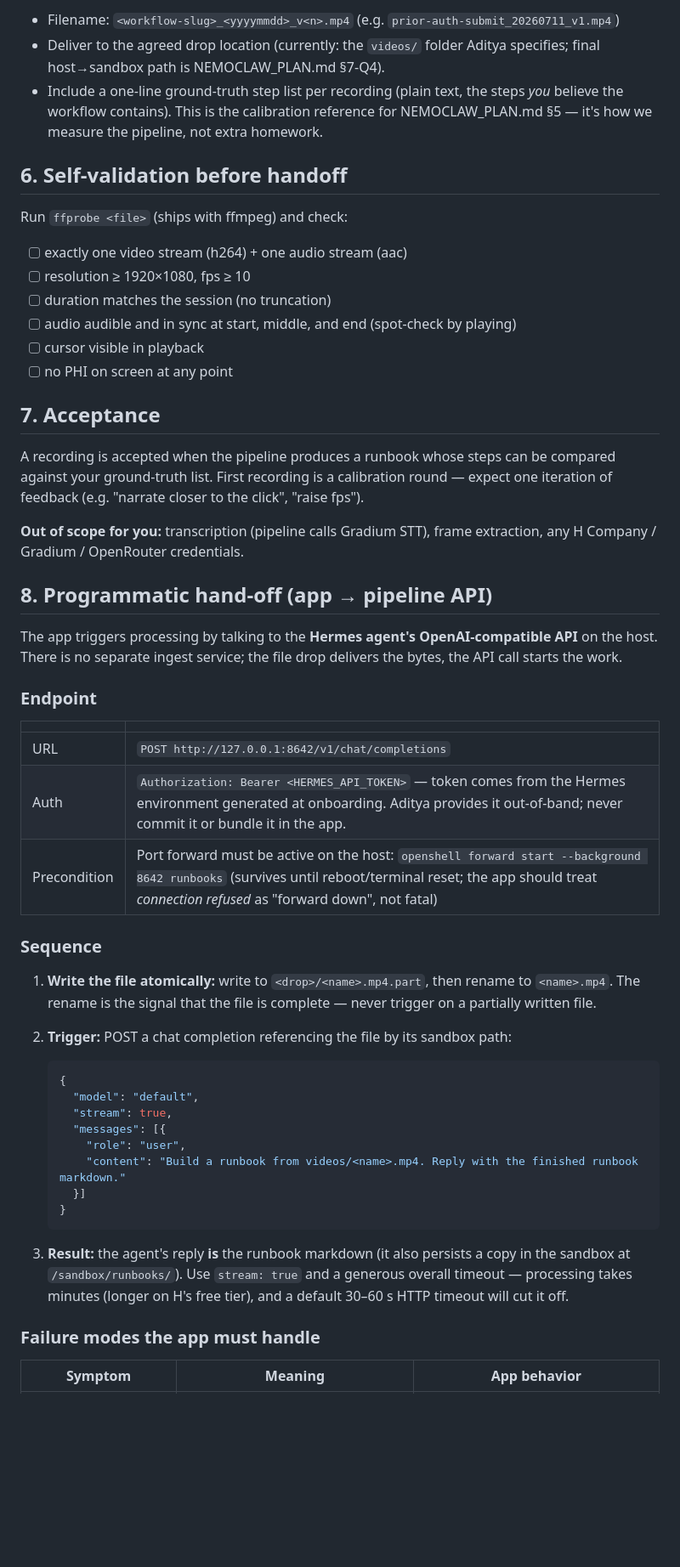
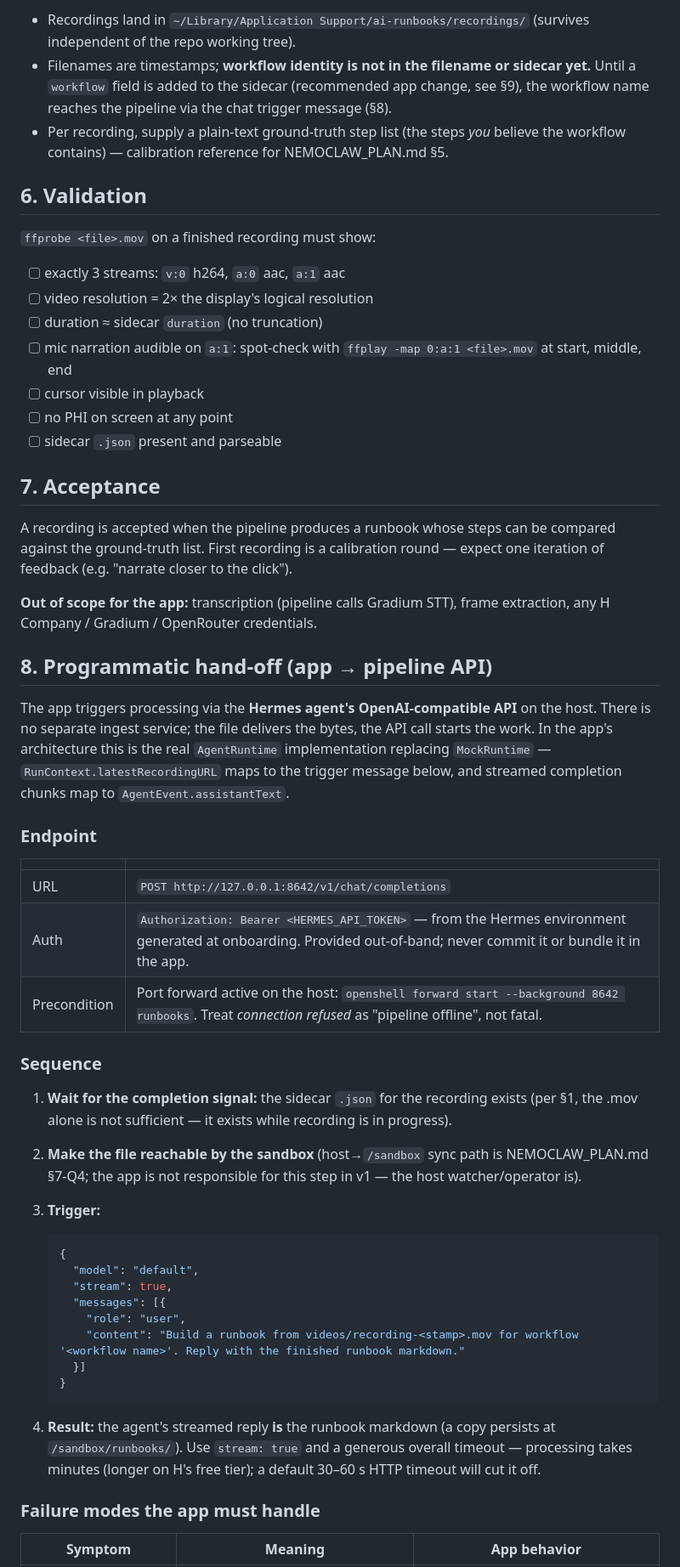
Before and after one commit to omkarpat/ai-runbooks, a Markdown page: RECORDING_CONTRACT.md, the part around one of its changes. Shown at 85% size. Drawn GitHub-style; blank space fills up the shorter version.

````diff
--- a/RECORDING_CONTRACT.md
+++ b/RECORDING_CONTRACT.md
@@ -61,51 +69,58 @@ Silence during stretches of pure clicking is fine — the pipeline degrades grac
 
-- Filename: `<workflow-slug>_<yyyymmdd>_v<n>.mp4` (e.g. `prior-auth-submit_20260711_v1.mp4`)
-- Deliver to the agreed drop location (currently: the `videos/` folder Aditya specifies;
-  final host→sandbox path is NEMOCLAW_PLAN.md §7-Q4).
-- Include a one-line ground-truth step list per recording (plain text, the steps *you*
-  believe the workflow contains). This is the calibration reference for NEMOCLAW_PLAN.md §5 —
-  it's how we measure the pipeline, not extra homework.
+- Recordings land in `~/Library/Application Support/ai-runbooks/recordings/`
+  (survives independent of the repo working tree).
+- Filenames are timestamps; **workflow identity is not in the filename or sidecar yet.**
+  Until a `workflow` field is added to the sidecar (recommended app change, see §9),
+  the workflow name reaches the pipeline via the chat trigger message (§8).
+- Per recording, supply a plain-text ground-truth step list (the steps *you* believe the
+  workflow contains) — calibration reference for NEMOCLAW_PLAN.md §5.
 
-## 6. Self-validation before handoff
+## 6. Validation
 
-Run `ffprobe <file>` (ships with ffmpeg) and check:
+`ffprobe <file>.mov` on a finished recording must show:
 
-- [ ] exactly one video stream (h264) + one audio stream (aac)
-- [ ] resolution ≥ 1920×1080, fps ≥ 10
-- [ ] duration matches the session (no truncation)
-- [ ] audio audible and in sync at start, middle, and end (spot-check by playing)
+- [ ] exactly 3 streams: `v:0` h264, `a:0` aac, `a:1` aac
+- [ ] video resolution = 2× the display's logical resolution
+- [ ] duration ≈ sidecar `duration` (no truncation)
+- [ ] mic narration audible on `a:1`: spot-check with
+      `ffplay -map 0:a:1 <file>.mov` at start, middle, end
 - [ ] cursor visible in playback
 - [ ] no PHI on screen at any point
+- [ ] sidecar `.json` present and parseable
 
 ## 7. Acceptance
 
-A recording is accepted when the pipeline produces a runbook whose steps can be
-compared against your ground-truth list. First recording is a calibration round —
-expect one iteration of feedback (e.g. "narrate closer to the click", "raise fps").
+A recording is accepted when the pipeline produces a runbook whose steps can be compared
+against the ground-truth list. First recording is a calibration round — expect one
+iteration of feedback (e.g. "narrate closer to the click").
 
-**Out of scope for you:** transcription (pipeline calls Gradium STT), frame
+**Out of scope for the app:** transcription (pipeline calls Gradium STT), frame
 extraction, any H Company / Gradium / OpenRouter credentials.
 
 ## 8. Programmatic hand-off (app → pipeline API)
 
-The app triggers processing by talking to the **Hermes agent's OpenAI-compatible API**
-on the host. There is no separate ingest service; the file drop delivers the bytes, the
-API call starts the work.
+The app triggers processing via the **Hermes agent's OpenAI-compatible API** on the host.
+There is no separate ingest service; the file delivers the bytes, the API call starts the
+work. In the app's architecture this is the real `AgentRuntime` implementation replacing
+`MockRuntime` — `RunContext.latestRecordingURL` maps to the trigger message below, and
+streamed completion chunks map to `AgentEvent.assistantText`.
 
 ### Endpoint
 
 | | |
 |---|---|
 | URL | `POST http://127.0.0.1:8642/v1/chat/completions` |
-| Auth | `Authorization: Bearer <HERMES_API_TOKEN>` — token comes from the Hermes environment generated at onboarding. Aditya provides it out-of-band; never commit it or bundle it in the app. |
-| Precondition | Port forward must be active on the host: `openshell forward start --background 8642 runbooks` (survives until reboot/terminal reset; the app should treat *connection refused* as "forward down", not fatal) |
+| Auth | `Authorization: Bearer <HERMES_API_TOKEN>` — from the Hermes environment generated at onboarding. Provided out-of-band; never commit it or bundle it in the app. |
+| Precondition | Port forward active on the host: `openshell forward start --background 8642 runbooks`. Treat *connection refused* as "pipeline offline", not fatal. |
 
 ### Sequence
 
-1. **Write the file atomically:** write to `<drop>/<name>.mp4.part`, then rename to
-   `<name>.mp4`. The rename is the signal that the file is complete — never trigger
-   on a partially written file.
-2. **Trigger:** POST a chat completion referencing the file by its sandbox path:
+1. **Wait for the completion signal:** the sidecar `.json` for the recording exists
+   (per §1, the .mov alone is not sufficient — it exists while recording is in progress).
+2. **Make the file reachable by the sandbox** (host→`/sandbox` sync path is
+   NEMOCLAW_PLAN.md §7-Q4; the app is not responsible for this step in v1 — the host
+   watcher/operator is).
+3. **Trigger:**
 
    ```json
    {
@@ -113,14 +128,13 @@ API call starts the work.
      "stream": true,
      "messages": [{
        "role": "user",
-       "content": "Build a runbook from videos/<name>.mp4. Reply with the finished runbook markdown."
+       "content": "Build a runbook from videos/recording-<stamp>.mov for workflow '<workflow name>'. Reply with the finished runbook markdown."
      }]
    }
    ```
-3. **Result:** the agent's reply **is** the runbook markdown (it also persists a copy
-   in the sandbox at `/sandbox/runbooks/`). Use `stream: true` and a generous overall
-   timeout — processing takes minutes (longer on H's free tier), and a default
-   30–60 s HTTP timeout will cut it off.
+4. **Result:** the agent's streamed reply **is** the runbook markdown (a copy persists at
+   `/sandbox/runbooks/`). Use `stream: true` and a generous overall timeout — processing
+   takes minutes (longer on H's free tier); a default 30–60 s HTTP timeout will cut it off.
 
 ### Failure modes the app must handle
 
````
Also changed, not shown: other parts of RECORDING_CONTRACT.md (+57 -41 lines), NEMOCLAW_PLAN.md (+8 -4 lines).
